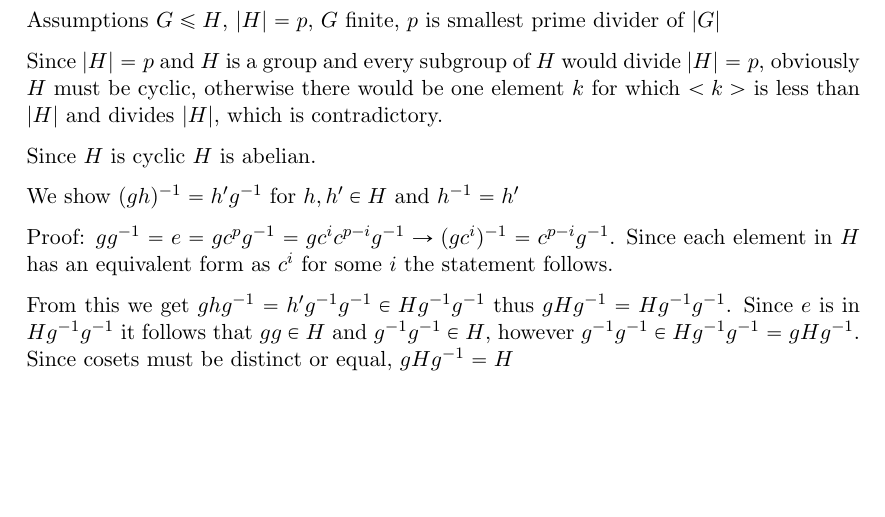
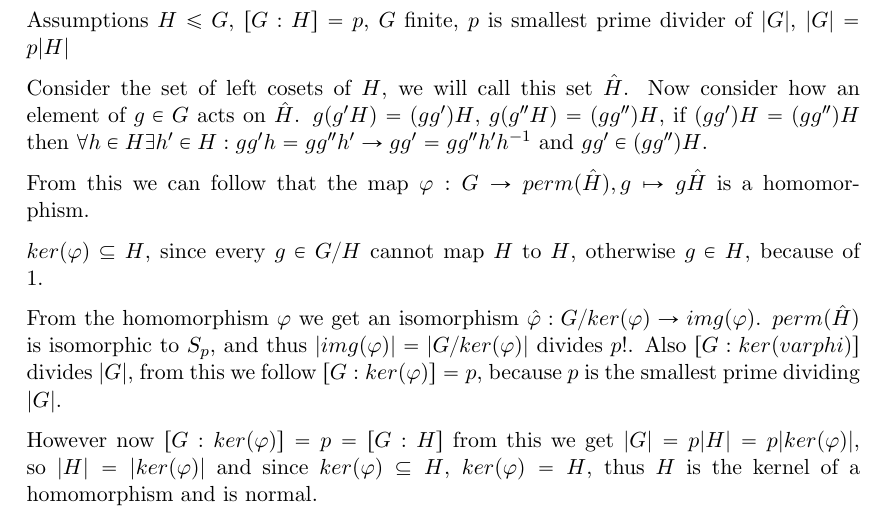
Before and after one commit to bjfranks/ComGruThe, a LaTeX document (1/root.tex, which reads 1/ex4.tex): part of page 5 of 6, cut so that both start at the same text, the shorter picture padded with empty space. Compiled offline with pdfLaTeX.

Commit message:
Fixed exercise 4

```diff
--- a/1/ex4.tex
+++ b/1/ex4.tex
@@ -1,14 +1,14 @@
 % !TeX root = root.tex
 % !TeX spellcheck = en_US
 \section{Subgroups of minimal index}
-Assumptions $G \leq H$, $|H|=p$, $G$ finite, $p$ is smallest prime divider of $|G|$
+Assumptions $H \leq G$, $[G:H]=p$, $G$ finite, $p$ is smallest prime divider of $|G|$, $|G|=p|H|$
 
-Since $|H|=p$ and $H$ is a group and every subgroup of $H$ would divide $|H|=p$, obviously $H$ must be cyclic, otherwise there would be one element $k$ for which $<k>$ is less than $|H|$ and divides $|H|$, which is contradictory.
+Consider the set of left cosets of $H$, we will call this set $\hat{H}$. Now consider how an element of $g\in G$ acts on $\hat{H}$. $g(g'H)=(gg')H$, $g(g''H)=(gg'')H$, if $(gg')H=(gg'')H$ then $\forall h \in H \exists h' \in H : gg'h=gg''h' \rightarrow gg'=gg''h'h^{-1}$ and $gg' \in (gg'')H$.
 
-Since $H$ is cyclic $H$ is abelian.
+From this we can follow that the map $\varphi : G \rightarrow perm(\hat{H}), g \mapsto g\hat{H}$ is a homomorphism.
 
-We show $(gh)^{-1}=h'g^{-1}$ for $h,h' \in H$ and $h^{-1}=h'$
+$ker(\varphi) \subseteq H$, since every $g \in G/H$ cannot map $H$ to $H$, otherwise $g \in H$, because of $1$.
 
-Proof: $gg^{-1}=e=gc^{p}g^{-1}=gc^{i}c^{p-i}g^{-1} \rightarrow (gc^i)^{-1}=c^{p-i}g^{-1}$. Since each element in $H$ has an equivalent form as $c^i$ for some $i$ the statement follows.
+From the homomorphism $\varphi$ we get an isomorphism $\hat{\varphi}: G/ker(\varphi) \rightarrow img(\varphi)$. $perm(\hat{H})$ is isomorphic to $S_p$, and thus $|img(\varphi)|=|G/ker(\varphi)|$ divides $p!$. Also $[G:ker(varphi)]$ divides $|G|$, from this we follow $[G:ker(\varphi)]=p$, because $p$ is the smallest prime dividing $|G|$.
 
-From this we get $ghg^{-1} = h'g^{-1}g^{-1} \in Hg^{-1}g^{-1}$ thus $gHg^{-1}=Hg^{-1}g^{-1}$. Since $e$ is in $Hg^{-1}g^{-1}$ it follows that $gg \in H$ and $g^{-1}g^{-1} \in H$, however $g^{-1}g^{-1} \in Hg^{-1}g^{-1}=gHg^{-1}$. Since cosets must be distinct or equal, $gHg^{-1}=H$
+However now $[G:ker(\varphi)]=p=[G:H]$ from this we get $|G|=p|H|=p|ker(\varphi)|$, so $|H|=|ker(\varphi)|$ and since $ker(\varphi) \subseteq H$, $ker(\varphi)=H$, thus $H$ is the kernel of a homomorphism and is normal.
```
